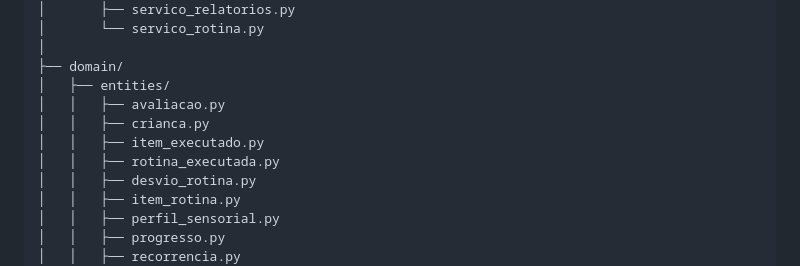
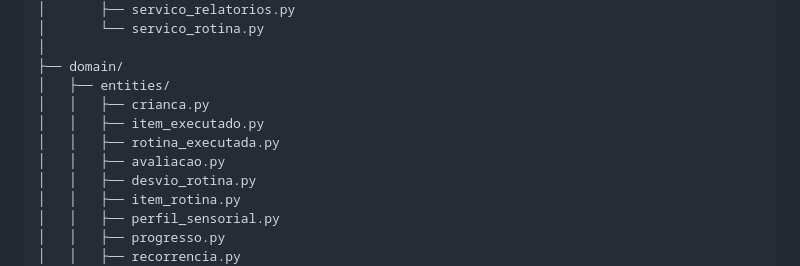
Before and after one commit to graziellybn/Te-Apoio, a Markdown page: README.md, the part around the change. Drawn GitHub-style.

Commit message:
ajustes_classes

```diff
--- a/README.md
+++ b/README.md
@@ -162,10 +162,10 @@ teapoio/
 │
 ├── domain/
 │   ├── entities/
-│   │   ├── avaliacao.py
 │   │   ├── crianca.py
 │   │   ├── item_executado.py
 │   │   ├── rotina_executada.py
+│   │   ├── avaliacao.py
 │   │   ├── desvio_rotina.py
 │   │   ├── item_rotina.py
 │   │   ├── perfil_sensorial.py
```
